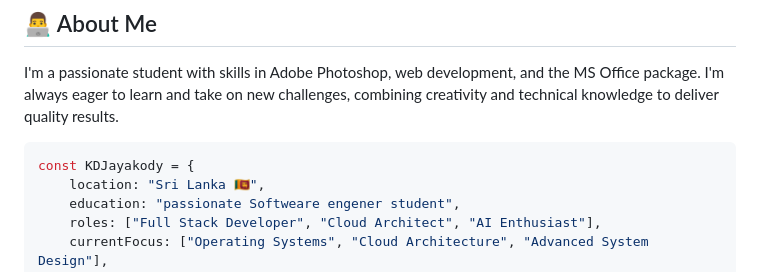
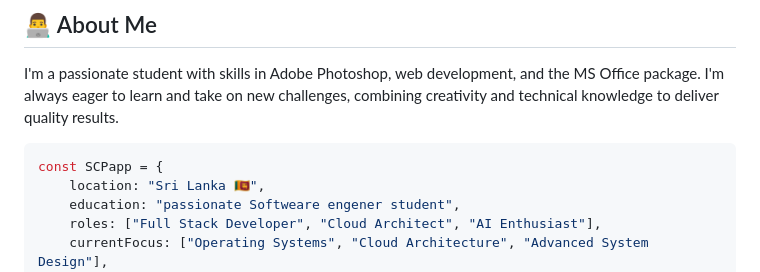
Before and after one commit to Shehan2004-web/Shehan2004-web, a Markdown page: README.md, the part around the change. Drawn GitHub-style.

````diff
--- a/README.md
+++ b/README.md
@@ -19,7 +19,7 @@
 ## 👨‍💻 About Me
 I'm a passionate student with skills in Adobe Photoshop, web development, and the MS Office package. I'm always eager to learn and take on new challenges, combining creativity and technical knowledge to deliver quality results.
 ```typescript
-const KDJayakody = {
+const SCPapp = {
     location: "Sri Lanka 🇱🇰",
     education: "passionate Softweare engener student",
     roles: ["Full Stack Developer", "Cloud Architect", "AI Enthusiast"],
````
